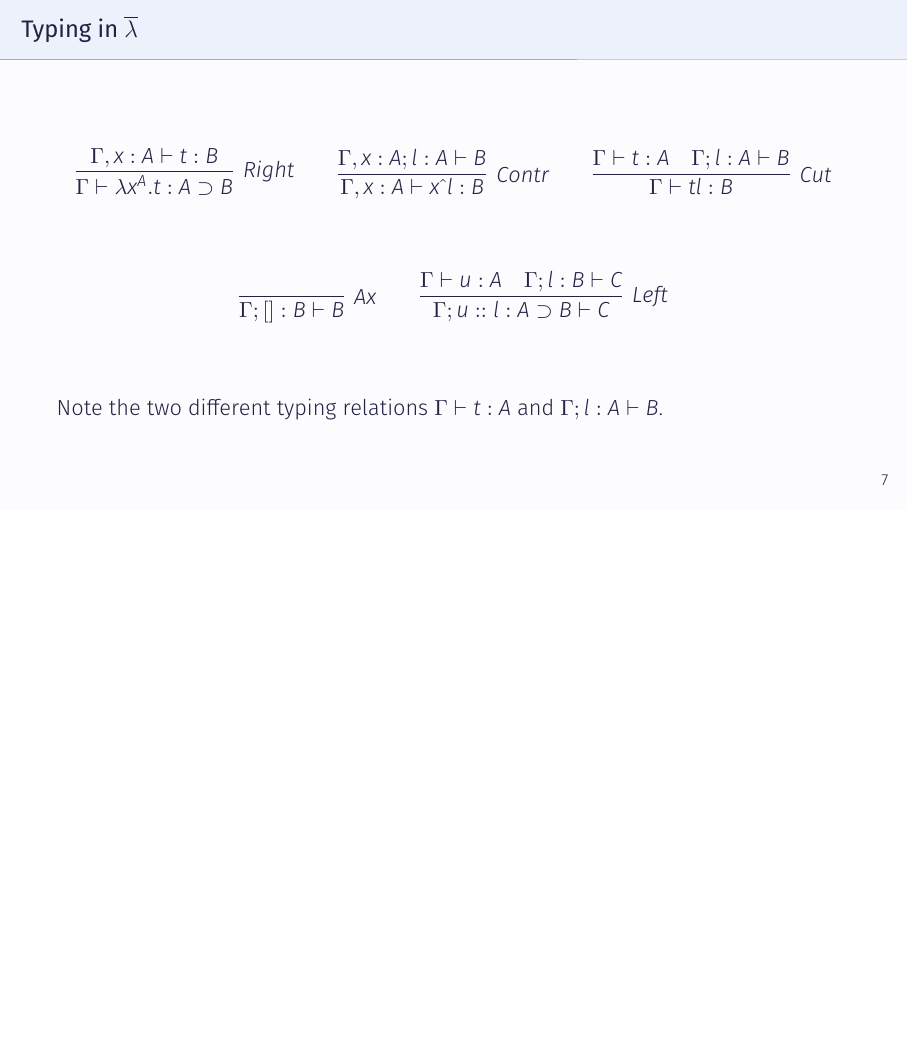
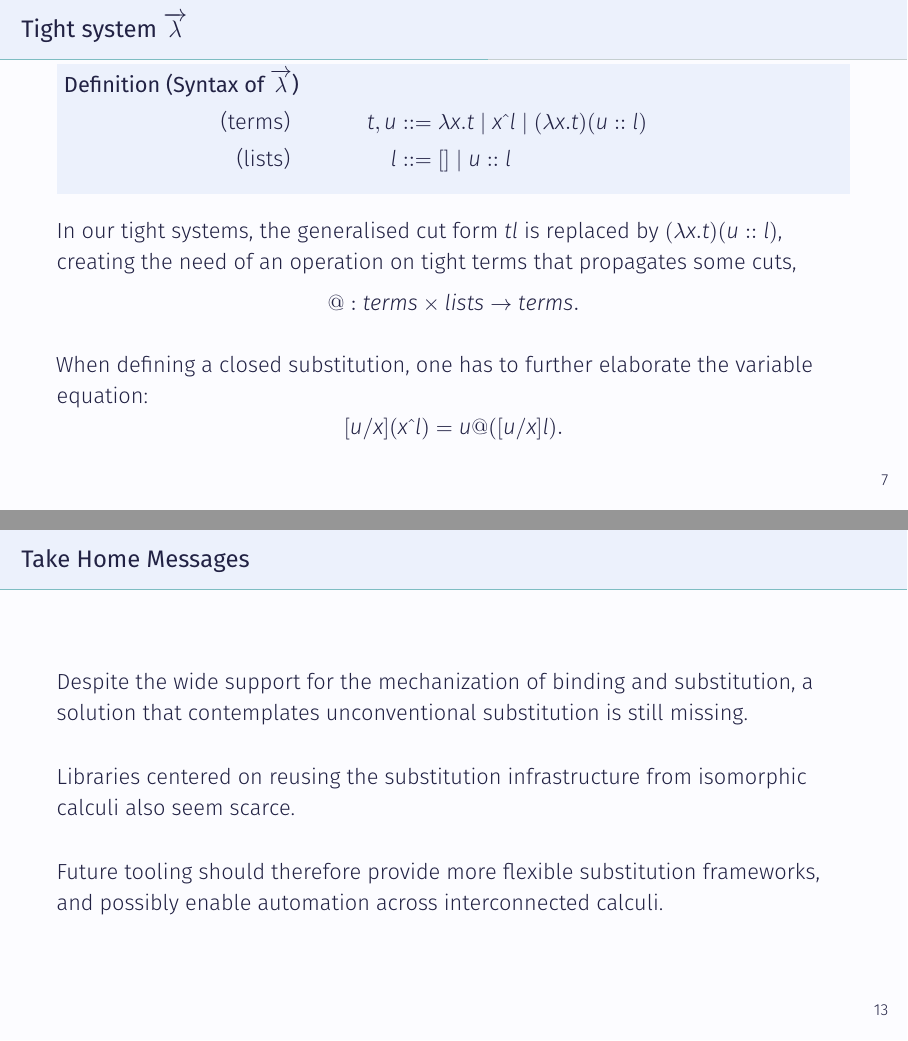
Before and after one commit to thetruezau/LFMTP2026_slides, LaTeX slides (presentation.tex, which reads frames/eleven_takehome.tex, frames/four_tightvec.tex): page 31 of 46 before the commit and pages 32 and 52 of 52 after it, the two joined at a grey line, the shorter picture padded with empty space. Compiled offline with XeLaTeX.

Commit message:
small improvements and takehome messages

```diff
--- /dev/null
+++ b/frames/eleven_takehome.tex
@@ -0,0 +1,19 @@
+\begin{frame}
+  \frametitle{Take Home Messages}
+
+  Despite the wide support for the mechanization of binding and substitution, a solution that contemplates unconventional substitution is still missing.
+
+  % Current proof-assistant support handles binding well, but unconventional substitution remains an obstacle to automation.
+
+  \vspace{1em}
+  \onslide<2->{ Libraries centered on reusing the substitution infrastructure from isomorphic calculi also seem scarce. }
+
+  \vspace{1em}
+  \onslide<3->{ Future tooling should therefore provide more flexible substitution frameworks, and possibly enable automation across interconnected calculi. }
+
+\end{frame}
+
+%%% Local Variables:
+%%% mode: LaTeX
+%%% TeX-master: "../presentation"
+%%% End:
--- /dev/null
+++ b/frames/four_tightvec.tex
@@ -0,0 +1,26 @@
+\begin{frame}
+  \frametitle{Tight system $\tolb$}
+
+  \begin{definition}[Syntax of $\tolb$]
+    \vspace{-1.5em}
+    \begin{align*}
+      \text{(terms)} \hspace{-5em} &&\quad t,u &::= \lb x.t \mid \der{x}{l} \mid (\lb x.t) (\cons ul) \\
+      \text{(lists)} \hspace{-5em} &&\quad l   &::= \nil \mid \cons ul
+    \end{align*}
+    \vspace{-1.5em}
+  \end{definition}
+
+  \onslide<2->{ In our tight systems, the generalised cut form $tl$ is replaced by $(\lb x.t) (\cons ul)$, creating the need of an operation on tight terms that propagates some cuts,
+    \[ @: terms \times lists \to terms. \] }
+  \vspace{-1em}
+
+  \onslide<3->{ When defining a closed substitution, one has to further elaborate the variable equation:
+    \[ [u/x](\der{x}{l}) = u@([u/x]l). \] }
+
+\end{frame}
+
+%%% Local Variables:
+%%% mode: LaTeX
+%%% TeX-master: "../presentation"
+%%% TeX-master: "../presentation"
+%%% End:
```
Also changed, not shown: frames/five_bid.tex (+10 -4 lines), frames/four_vec.tex (+2 -2 lines), frames/one_motivation2.tex (+1 -1 lines), presentation.tex (+3 -0 lines).
